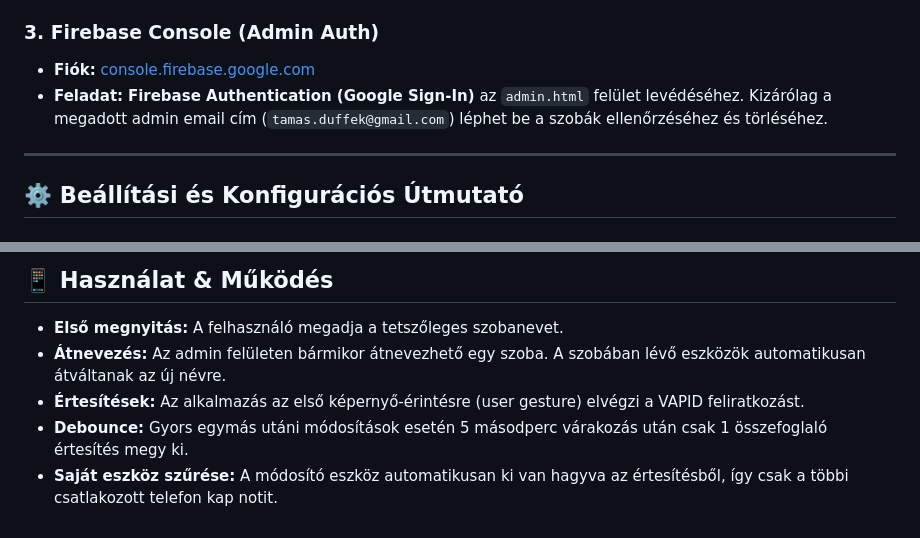
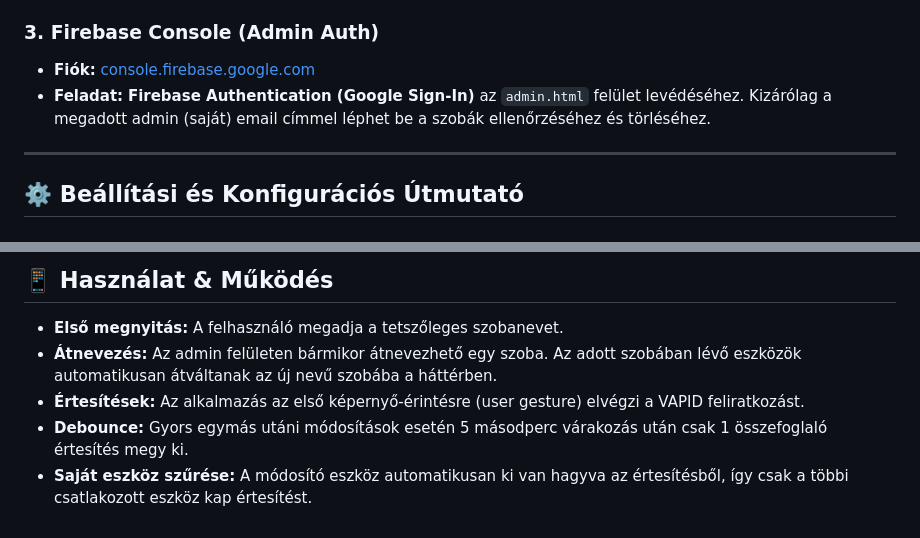
Before and after one commit to dufi1984/bevasarlas, a Markdown page: README.md, 2 parts joined by grey strips. GitHub-like rendering.

```diff
--- a/README.md
+++ b/README.md
@@ -28,7 +28,7 @@ Az alkalmazás teljes működéséhez az alábbi **3 ingyenes külső szolgálta
 
 ### 3. Firebase Console (Admin Auth)
 - **Fiók:** [console.firebase.google.com](https://console.firebase.google.com)
-- **Feladat:** **Firebase Authentication (Google Sign-In)** az `admin.html` felület levédéséhez. Kizárólag a megadott admin email cím (`tamas.duffek@gmail.com`) léphet be a szobák ellenőrzéséhez és törléséhez.
+- **Feladat:** **Firebase Authentication (Google Sign-In)** az `admin.html` felület levédéséhez. Kizárólag a megadott admin (saját) email címmel léphet be a szobák ellenőrzéséhez és törléséhez.
 
 ---
 
@@ -51,7 +51,7 @@ Az alkalmazás teljes működéséhez az alábbi **3 ingyenes külső szolgálta
 ## 📱 Használat & Működés
 
 - **Első megnyitás:** A felhasználó megadja a tetszőleges szobanevet.
-- **Átnevezés:** Az admin felületen bármikor átnevezhető egy szoba. A szobában lévő eszközök automatikusan átváltanak az új névre.
+- **Átnevezés:** Az admin felületen bármikor átnevezhető egy szoba. Az adott szobában lévő eszközök automatikusan átváltanak az új nevű szobába a háttérben.
 - **Értesítések:** Az alkalmazás az első képernyő-érintésre (user gesture) elvégzi a VAPID feliratkozást.
 - **Debounce:** Gyors egymás utáni módosítások esetén 5 másodperc várakozás után csak 1 összefoglaló értesítés megy ki.
-- **Saját eszköz szűrése:** A módosító eszköz automatikusan ki van hagyva az értesítésből, így csak a többi csatlakozott telefon kap notit.
+- **Saját eszköz szűrése:** A módosító eszköz automatikusan ki van hagyva az értesítésből, így csak a többi csatlakozott eszköz kap értesítést.
```
